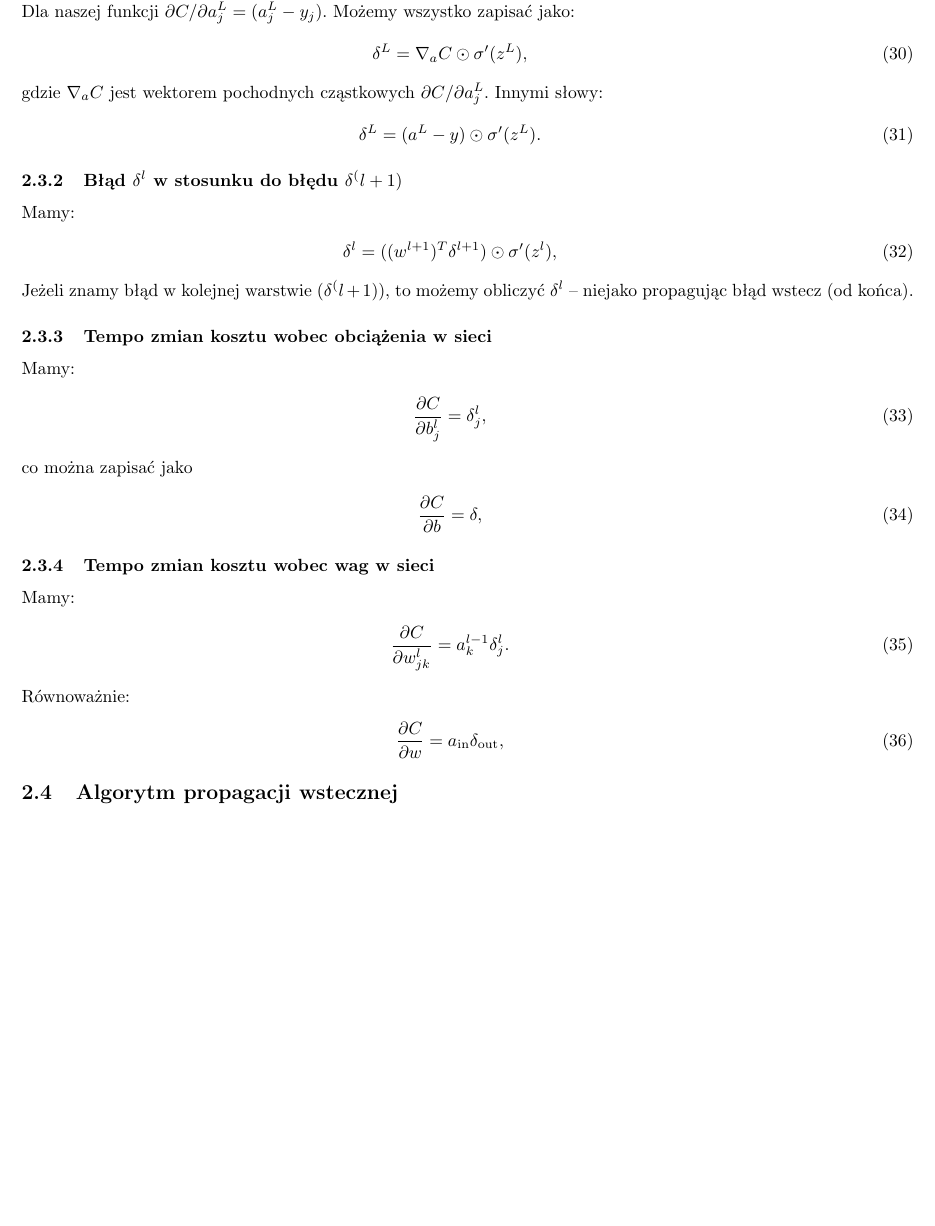
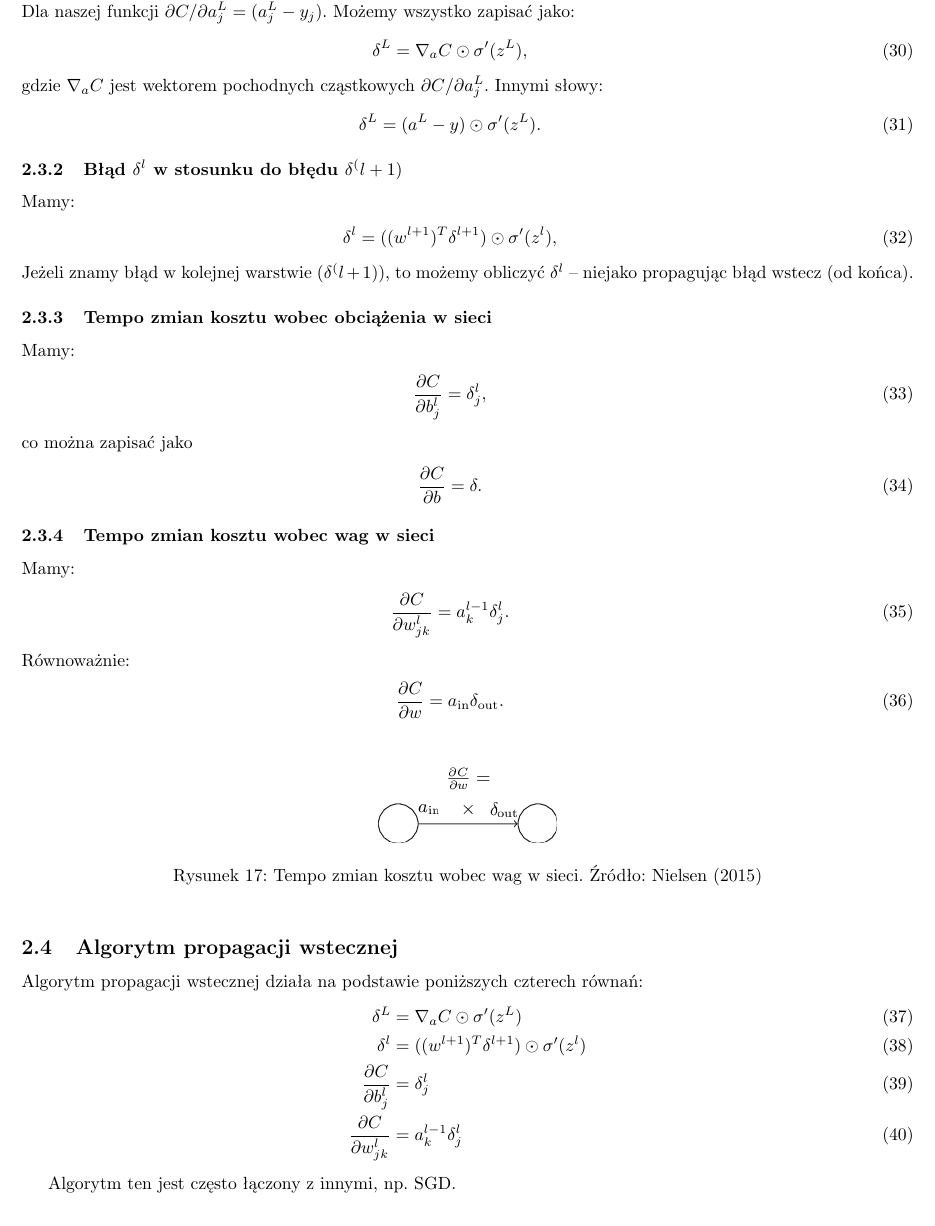
Before and after one commit to 0xDFDFDFDF/WYK-SieciNeuronowe, a LaTeX document (sn_notes.tex): part of page 10 of 13 before the commit and part of page 10 of 14 after it, cut so that both start at the same text, the shorter picture padded with empty space. Compiled offline with pdfLaTeX.

Commit message:
backprop

```diff
--- a/sn_notes.tex
+++ b/sn_notes.tex
@@ -397,11 +397,12 @@ Jeżeli znamy błąd w kolejnej warstwie ($\delta^(l+1)$), to możemy obliczyć
 
 \subsubsection{Tempo zmian kosztu wobec obciążenia w sieci}
 Mamy:
-\begin{eqnarray}  \frac{\partial C}{\partial b^l_j} = \delta^l_j,
+\begin{eqnarray}
+	\frac{\partial C}{\partial b^l_j} = \delta^l_j,
 \end{eqnarray}
 co można zapisać jako
 \begin{eqnarray}
-  \frac{\partial C}{\partial b} = \delta,
+  \frac{\partial C}{\partial b} = \delta.
 \end{eqnarray}
 
 \subsubsection{Tempo zmian kosztu wobec wag w sieci}
@@ -410,12 +411,23 @@ Mamy:
   \frac{\partial C}{\partial w^l_{jk}} = a^{l-1}_k \delta^l_j.
 \end{eqnarray}
 Równoważnie:
-\begin{eqnarray}  \frac{\partial
-    C}{\partial w} = a_{\rm in} \delta_{\rm out},
+\begin{eqnarray}
+  \frac{\partial C}{\partial w} = a_{\rm in} \delta_{\rm out}.
 \end{eqnarray}
-
+\begin{figure}[!htpb]
+	\centering
+	\includegraphics[width=.2\linewidth]{figures/tikz20}
+	\caption{Tempo zmian kosztu wobec wag w sieci. Źródło: Nielsen (2015)}
+\end{figure}
 
 \subsection{Algorytm propagacji wstecznej}
+Algorytm propagacji wstecznej działa na podstawie poniższych czterech równań:
+\begin{align}
+	\delta^L &= \nabla_a C \odot \sigma'(z^L)\\
+	\delta^l &= ((w^{l+1})^T \delta^{l+1}) \odot \sigma'(z^l)\\
+	\frac{\partial C}{\partial b^l_j} &= \delta^l_j \\
+	\frac{\partial C}{\partial w^l_{jk}} &= a^{l-1}_k \delta^l_j
+\end{align}
 
 \begin{algorithm}
     \caption{Algorytm propagacji wstecznej}
@@ -437,6 +449,7 @@ Równoważnie:
     \end{algorithmic}
 \end{algorithm}
 
+Algorytm ten jest często łączony z innymi, np. SGD.
 
 \begin{algorithm}
     \caption{Algorytm propagacji wstecznej + SGD + minibatch}
```
Also changed, not shown: figures/tikz20.png (added).
